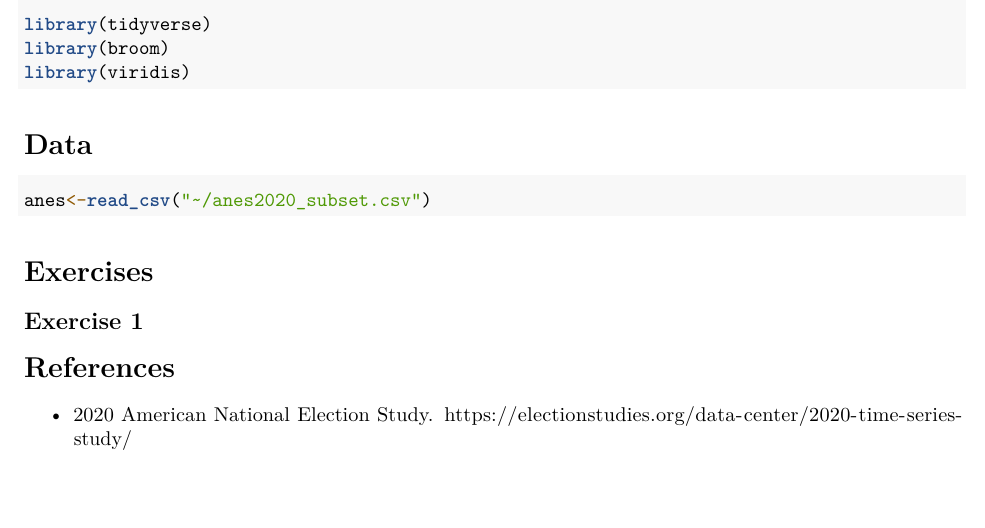
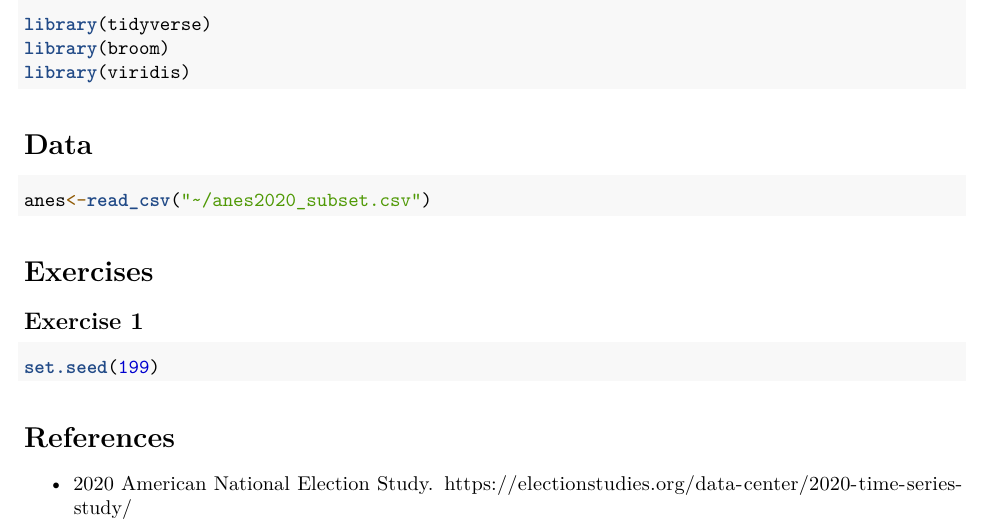
Before and after one commit to jacobfhsmith/hw5, an R Markdown document (hw05_template.Rmd): part of the page, cut so that both start at the same text, the shorter picture padded with empty space. Rendered offline with R 4.5, knitr and Pandoc, then LaTeX, with nearby package versions.

Commit message:
set seed

````diff
--- a/hw05_template.Rmd
+++ b/hw05_template.Rmd
@@ -31,6 +31,9 @@ anes<-read_csv("~/anes2020_subset.csv")
 
 ## Exercise 1
 
+```{r ex_1}
+set.seed(199)
+```
 # References
 
 - 2020 American National Election Study. https://electionstudies.org/data-center/2020-time-series-study/
````
